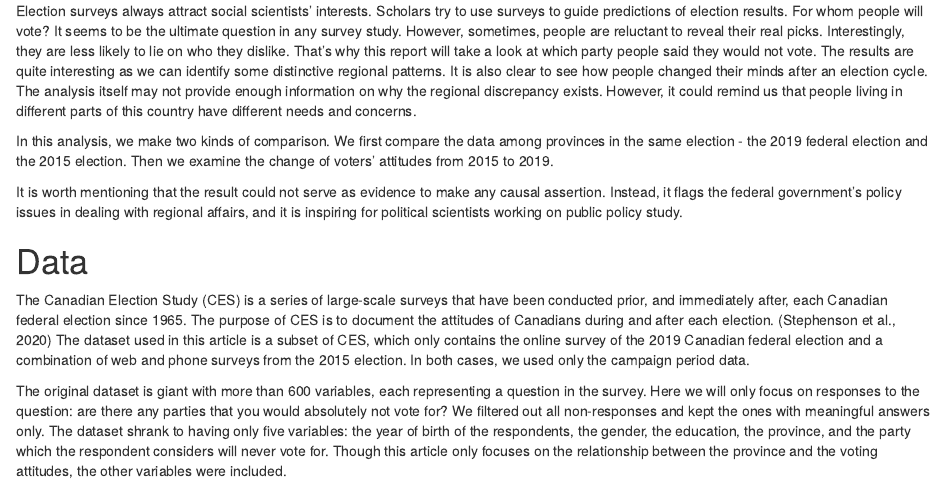
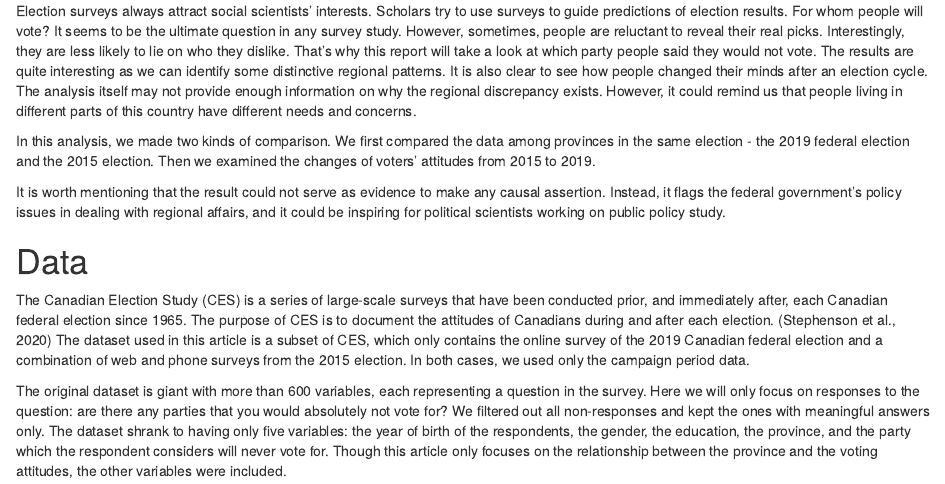
Before and after one commit to jsun-sun/STA304A1, an R Markdown document (content/post/Distrusted.Rmd): the page in a window 1100 px wide, from 420 px down. Rendered offline with R 4.5, knitr and Pandoc, with nearby package versions; some code elsewhere in the file could not run offline.

Commit message:
fixed grammar

````diff
--- a/content/post/Distrusted.Rmd
+++ b/content/post/Distrusted.Rmd
@@ -51,9 +51,9 @@ During both the 2015 and 2019 federal election, the Conservatives remain to be t
 
 Election surveys always attract social scientists' interests. Scholars try to use surveys to guide predictions of election results. For whom people will vote? It seems to be the ultimate question in any survey study. However, sometimes, people are reluctant to reveal their real picks. Interestingly, they are less likely to lie on who they dislike. That's why this report will take a look at which party people said they would not vote. The results are quite interesting as we can identify some distinctive regional patterns. It is also clear to see how people changed their minds after an election cycle.  The analysis itself may not provide enough information on why the regional discrepancy exists. However, it could remind us that people living in different parts of this country have different needs and concerns.
 
-In this analysis, we make two kinds of comparison. We first compare the data among provinces in the same election - the 2019 federal election and the 2015 election. Then we examine the change of voters' attitudes from 2015 to 2019.
+In this analysis, we made two kinds of comparison. We first compared the data among provinces in the same election - the 2019 federal election and the 2015 election. Then we examined the changes of voters' attitudes from 2015 to 2019.
 
-It is worth mentioning that the result could not serve as evidence to make any causal assertion. Instead, it flags the federal government's policy issues in dealing with regional affairs, and it is inspiring for political scientists working on public policy study.
+It is worth mentioning that the result could not serve as evidence to make any causal assertion. Instead, it flags the federal government's policy issues in dealing with regional affairs, and it could be inspiring for political scientists working on public policy study.
 
 ```{r datacleaning, include=FALSE}
 # data cleaning
````
